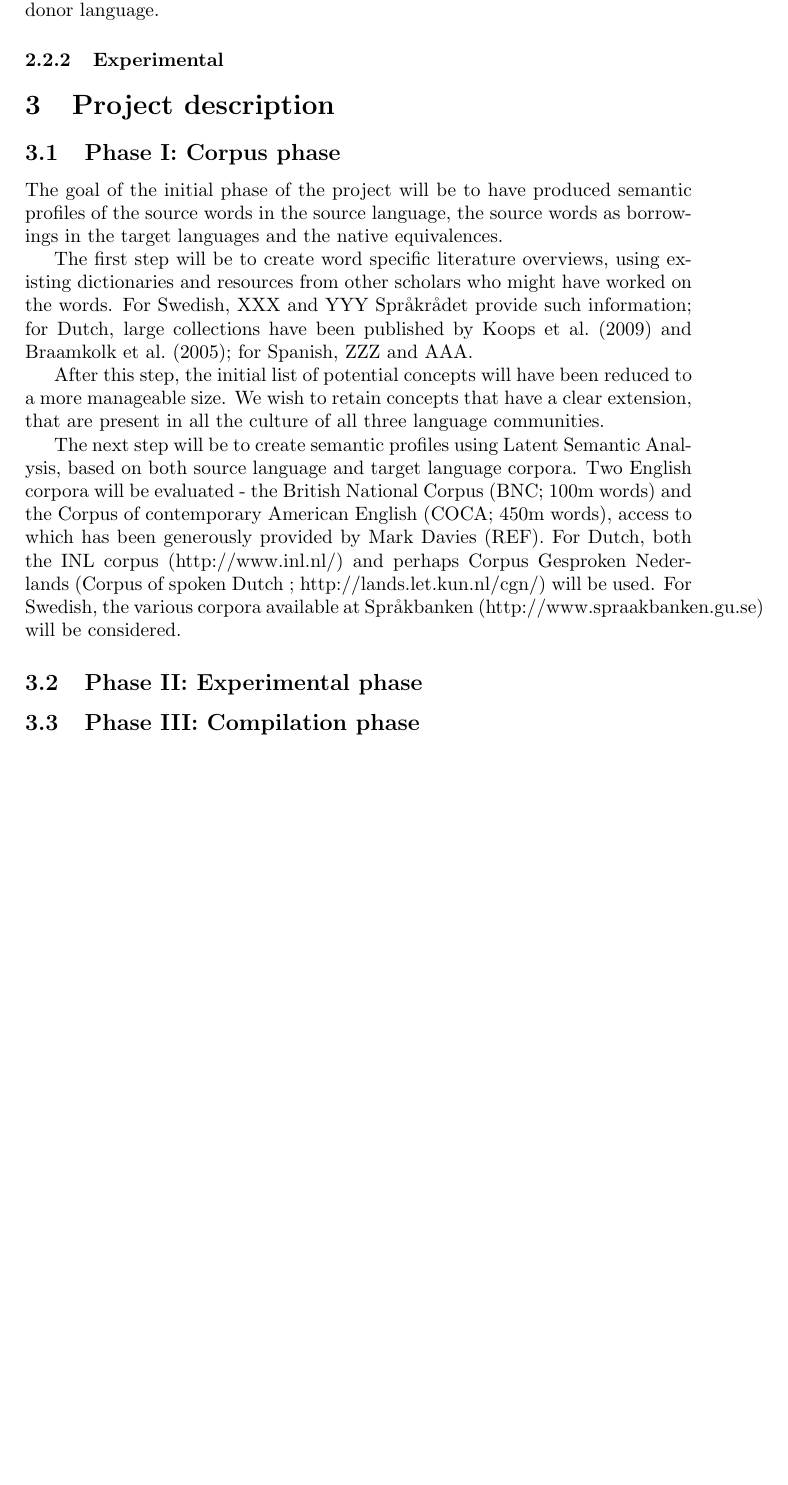
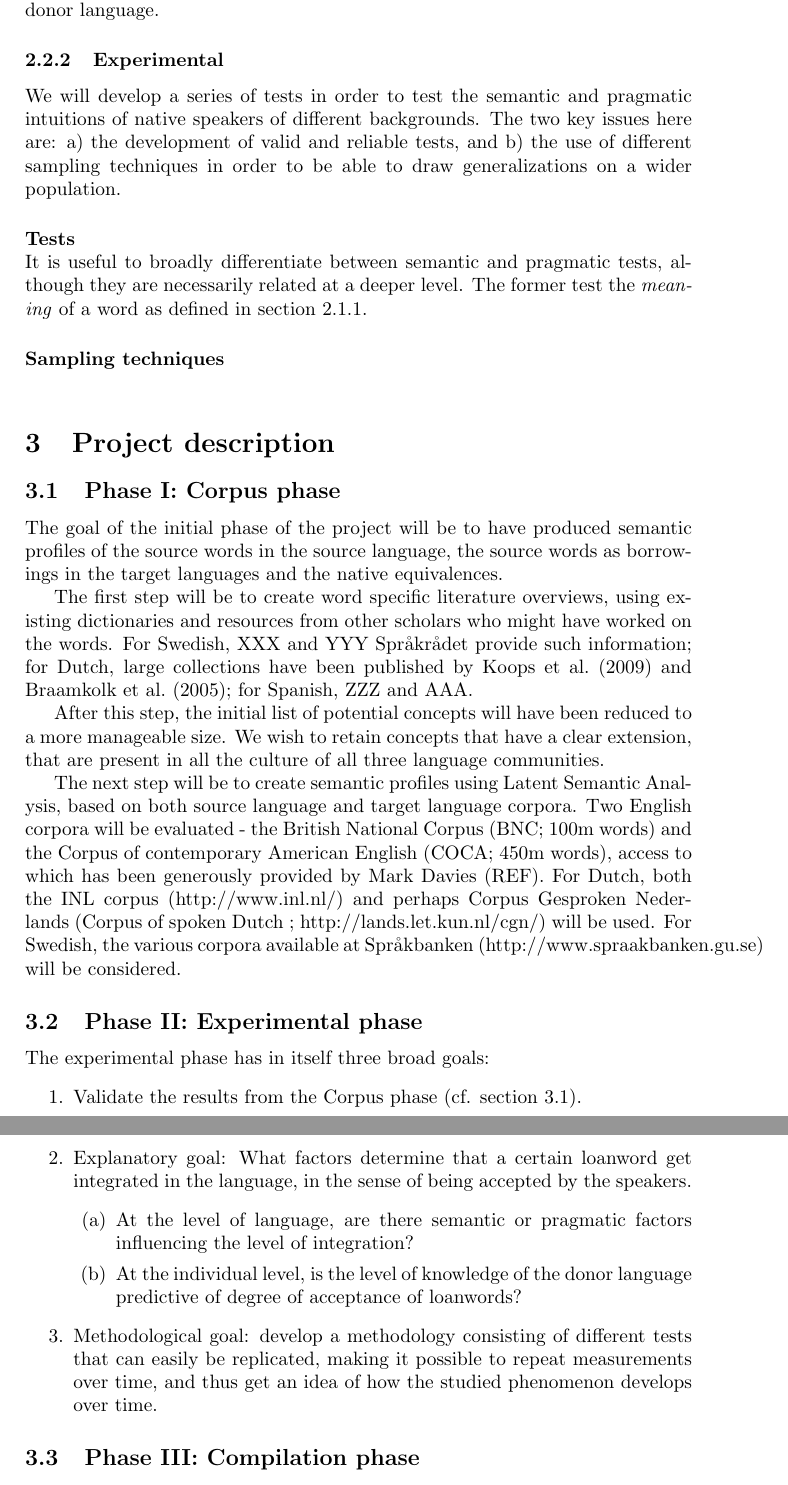
Before and after one commit to montero-melis/SPD_loanwords, a LaTeX document (main2.tex): part of page 5 of 7 before the commit and two parts of pages 5 and 6 of 8 after it, the two joined at a grey line, cut so that both start at the same text, the shorter picture padded with empty space. Compiled offline with pdfLaTeX.

Commit message:
First sloppy draft of Guillermo's sections

```diff
--- a/main2.tex
+++ b/main2.tex
@@ -123,7 +125,17 @@
 
 \subsubsection{Experimental}
 
+We will develop a series of tests in order to test the semantic and pragmatic intuitions of native speakers of different backgrounds.
+The two key issues here are: a) the development of valid and reliable tests, and b) the use of different sampling techniques in order to be able to draw generalizations on a wider population.
 
+\paragraph{Tests}
+\hspace{0pt} \\
+It is useful to broadly differentiate between semantic and pragmatic tests, although they are necessarily related at a deeper level.
+The former test the \emph{meaning} of a word as defined in section~\ref{sect_meaning}.
+
+
+\paragraph{Sampling techniques}
+\hspace{0pt} \\
 
 %%%%%%%%%%%%%%%
 
@@ -142,6 +154,8 @@
 %%%%%%%%%%%%%%
 
 \subsection{Phase I: Corpus phase}
+\label{sect_corpus}
+
 The goal of the initial phase of the project will be to have produced semantic profiles of the source words in the source language, the source words as borrowings in the target languages and the native equivalences.
 
 The first step will be to create word specific literature overviews, using existing dictionaries and resources from other scholars who might have worked on the words. For Swedish, XXX and YYY Spr\aa kr\aa det provide such information; for Dutch, large collections have been published by \cite{Koops2009} and \cite{Braamkolk2005}; for Spanish, ZZZ and AAA.
@@ -156,7 +170,22 @@
 \subsection{Phase II: Experimental phase}
 %Guillermo will write
 
+The experimental phase has in itself three broad goals:
+\begin{enumerate}
+	\item Validate the results from the Corpus phase (cf. section~\ref{sect_corpus}).
+	\item Explanatory goal:
+	What factors determine that a certain loanword get integrated in the language, in the sense of being accepted by the speakers.
+	\begin{enumerate}
+		\item At the level of language, are there semantic or pragmatic factors influencing the level of integration?
+		\item At the individual level, is the level of knowledge of the donor language predictive of degree of acceptance of loanwords?
+	\end{enumerate}
+	\item Methodological goal: develop a methodology consisting of different tests that can easily be replicated, making it possible to repeat measurements over time, and thus get an idea of how the studied phenomenon develops over time.
+\end{enumerate}
 
+
+
+
+%%%%%%%%%%%%%%%
 
 \subsection{Phase III: Compilation phase}
 %Sigi will write -- has written, bitches!
```
Also changed, not shown: main2.tex (2 more changed lines).
